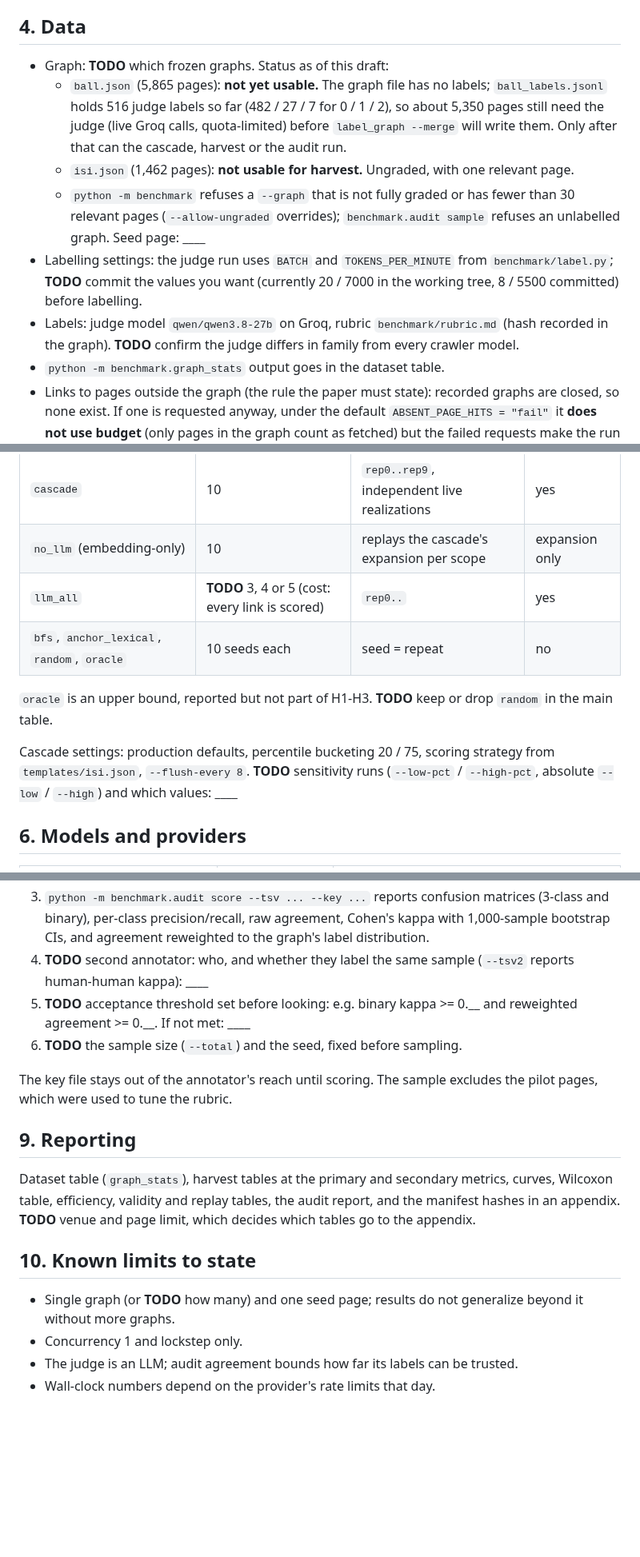
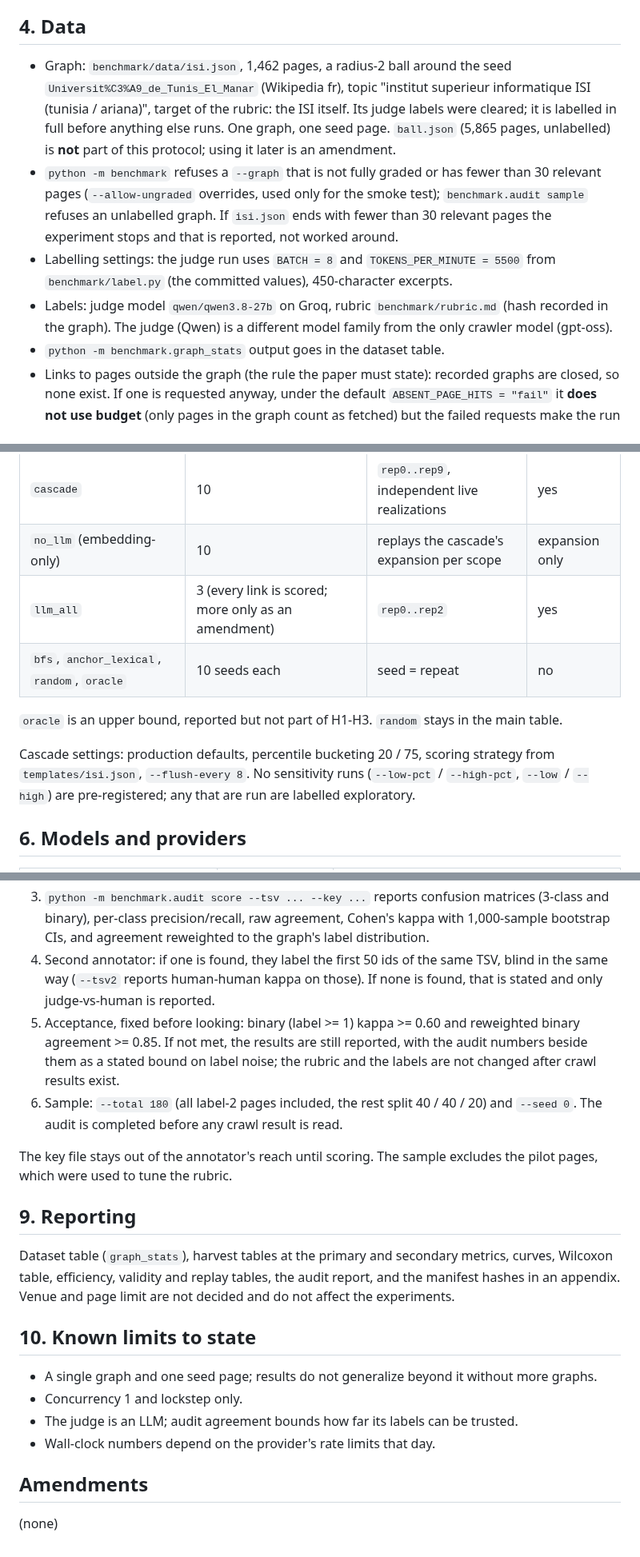
Before and after one commit to omarbounawarapy/CrawlViz, a Markdown page: benchmark/PROTOCOL.md, 3 parts joined by grey strips. Shown at 80% size. Rendered like a GitHub page; blank space fills up the shorter version.

Commit message:
benchmark: PROTOCOL.md fixed before labelling and runs; smoke test passed

```diff
--- a/benchmark/PROTOCOL.md
+++ b/benchmark/PROTOCOL.md
@@ -52,24 +56,24 @@ are the shared (graph, repeat) indices only. Confirm that is acceptable.
 
 ## 4. Data
 
-- Graph: **TODO** which frozen graphs. Status as of this draft:
-  - `ball.json` (5,865 pages): **not yet usable.** The graph file has no
-    labels; `ball_labels.jsonl` holds 516 judge labels so far (482 / 27 / 7 for
-    0 / 1 / 2), so about 5,350 pages still need the judge (live Groq calls,
-    quota-limited) before `label_graph --merge` will write them. Only after
-    that can the cascade, harvest or the audit run.
-  - `isi.json` (1,462 pages): **not usable for harvest.** Ungraded, with one
-    relevant page.
-  - `python -m benchmark` refuses a `--graph` that is not fully graded or has
-    fewer than 30 relevant pages (`--allow-ungraded` overrides);
-    `benchmark.audit sample` refuses an unlabelled graph.
-  Seed page: ____
-- Labelling settings: the judge run uses `BATCH` and `TOKENS_PER_MINUTE` from
-  `benchmark/label.py`; **TODO** commit the values you want (currently 20 /
-  7000 in the working tree, 8 / 5500 committed) before labelling.
+- Graph: `benchmark/data/isi.json`, 1,462 pages, a radius-2 ball around the
+  seed `Universit%C3%A9_de_Tunis_El_Manar` (Wikipedia fr), topic "institut
+  superieur informatique ISI (tunisia / ariana)", target of the rubric: the
+  ISI itself. Its judge labels were cleared; it is labelled in full before
+  anything else runs. One graph, one seed page. `ball.json` (5,865 pages,
+  unlabelled) is **not** part of this protocol; using it later is an
+  amendment.
+- `python -m benchmark` refuses a `--graph` that is not fully graded or has
+  fewer than 30 relevant pages (`--allow-ungraded` overrides, used only for
+  the smoke test); `benchmark.audit sample` refuses an unlabelled graph.
+  If `isi.json` ends with fewer than 30 relevant pages the experiment stops
+  and that is reported, not worked around.
+- Labelling settings: the judge run uses `BATCH = 8` and
+  `TOKENS_PER_MINUTE = 5500` from `benchmark/label.py` (the committed values),
+  450-character excerpts.
 - Labels: judge model `qwen/qwen3.8-27b` on Groq, rubric `benchmark/rubric.md`
-  (hash recorded in the graph). **TODO** confirm the judge differs in family
-  from every crawler model.
+  (hash recorded in the graph). The judge (Qwen) is a different model family
+  from the only crawler model (gpt-oss).
 - `python -m benchmark.graph_stats` output goes in the dataset table.
 - Links to pages outside the graph (the rule the paper must state): recorded
   graphs are closed, so none exist. If one is requested anyway, under the
@@ -85,16 +89,16 @@ Budgets (fetched pages, seed included): 50, 100, 200.
 |---|---|---|---|
 | `cascade` | 10 | `rep0..rep9`, independent live realizations | yes |
 | `no_llm` (embedding-only) | 10 | replays the cascade's expansion per scope | expansion only |
-| `llm_all` | **TODO** 3, 4 or 5 (cost: every link is scored) | `rep0..` | yes |
+| `llm_all` | 3 (every link is scored; more only as an amendment) | `rep0..rep2` | yes |
 | `bfs`, `anchor_lexical`, `random`, `oracle` | 10 seeds each | seed = repeat | no |
 
-`oracle` is an upper bound, reported but not part of H1-H3. **TODO** keep or
-drop `random` in the main table.
+`oracle` is an upper bound, reported but not part of H1-H3. `random` stays in
+the main table.
 
 Cascade settings: production defaults, percentile bucketing 20 / 75, scoring
-strategy from `templates/isi.json`, `--flush-every 8`. **TODO** sensitivity
-runs (`--low-pct` / `--high-pct`, absolute `--low` / `--high`) and which
-values: ____
+strategy from `templates/isi.json`, `--flush-every 8`. No sensitivity runs
+(`--low-pct` / `--high-pct`, `--low` / `--high`) are pre-registered; any that
+are run are labelled exploratory.
 
 ## 6. Models and providers
 
@@ -181,11 +194,17 @@ truth.
    matrices (3-class and binary), per-class precision/recall, raw agreement,
    Cohen's kappa with 1,000-sample bootstrap CIs, and agreement reweighted to
    the graph's label distribution.
-4. **TODO** second annotator: who, and whether they label the same sample
-   (`--tsv2` reports human-human kappa): ____
-5. **TODO** acceptance threshold set before looking: e.g. binary kappa >= 0.__
-   and reweighted agreement >= 0.__. If not met: ____
-6. **TODO** the sample size (`--total`) and the seed, fixed before sampling.
+4. Second annotator: if one is found, they label the first 50 ids of the same
+   TSV, blind in the same way (`--tsv2` reports human-human kappa on those).
+   If none is found, that is stated and only judge-vs-human is reported.
+5. Acceptance, fixed before looking: binary (label >= 1) kappa >= 0.60 and
+   reweighted binary agreement >= 0.85. If not met, the results are still
+   reported, with the audit numbers beside them as a stated bound on label
+   noise; the rubric and the labels are not changed after crawl results
+   exist.
+6. Sample: `--total 180` (all label-2 pages included, the rest split 40 / 40
+   / 20) and `--seed 0`. The audit is completed before any crawl result is
+   read.
 
 The key file stays out of the annotator's reach until scoring. The sample
 excludes the pilot pages, which were used to tune the rubric.
@@ -194,14 +213,17 @@ excludes the pilot pages, which were used to tune the rubric.
 
 Dataset table (`graph_stats`), harvest tables at the primary and secondary
 metrics, curves, Wilcoxon table, efficiency, validity and replay tables, the
-audit report, and the manifest hashes in an appendix. **TODO** venue and
-page limit, which decides which tables go to the appendix.
+audit report, and the manifest hashes in an appendix. Venue and page limit are not decided and do not affect the experiments.
 
 ## 10. Known limits to state
 
-- Single graph (or **TODO** how many) and one seed page; results do not
+- A single graph and one seed page; results do not
   generalize beyond it without more graphs.
 - Concurrency 1 and lockstep only.
 - The judge is an LLM; audit agreement bounds how far its labels can be
   trusted.
 - Wall-clock numbers depend on the provider's rate limits that day.
+
+## Amendments
+
+(none)
```
Also changed, not shown: other parts of benchmark/PROTOCOL.md (+32 -19 lines).
